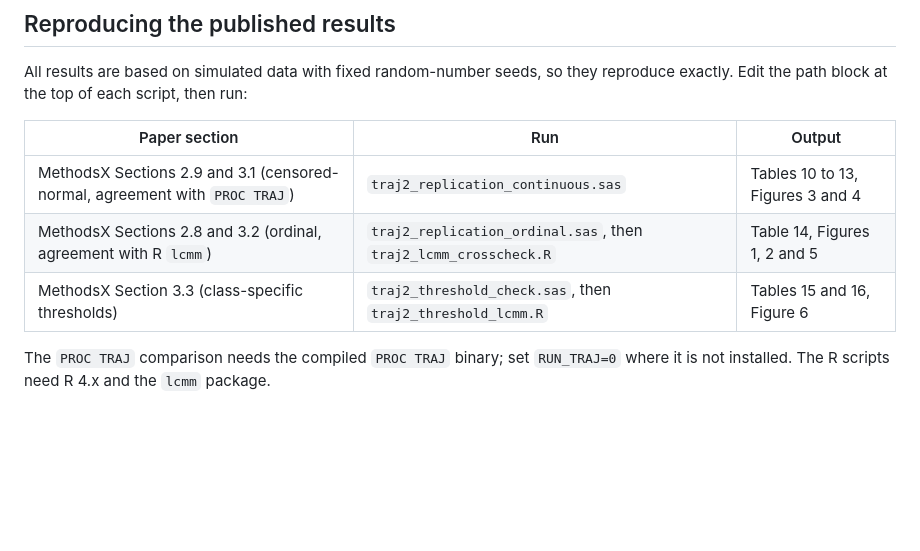
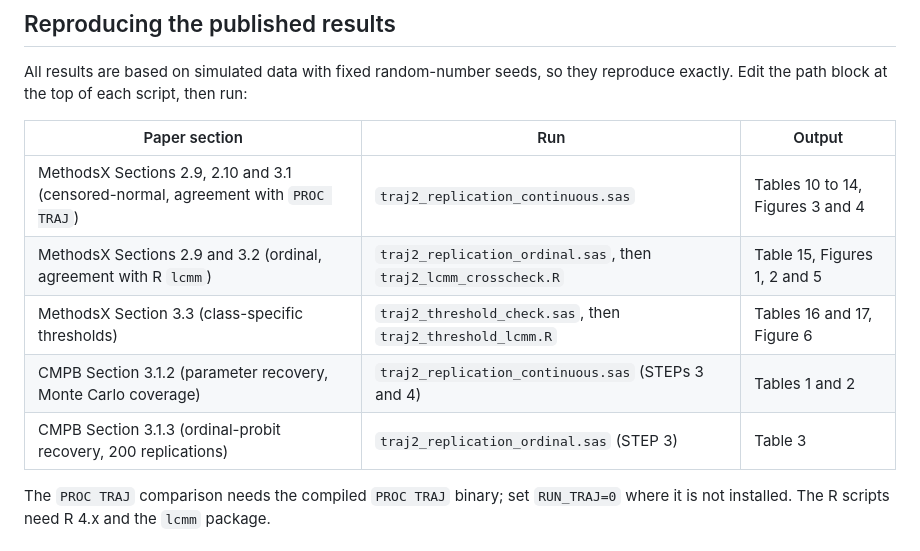
Before and after one commit to RU-AGING/AgingTrajectory_Library_NLMIXED-Model, a Markdown page: README.md, the part around the change. Rendered like a GitHub page; blank space fills up the shorter version.

Commit message:
Update output sections in README for clarity

```diff
--- a/README.md
+++ b/README.md
@@ -70,9 +70,11 @@ All results are based on simulated data with fixed random-number seeds, so they
 
 | Paper section | Run | Output |
 |---|---|---|
-| MethodsX Sections 2.9 and 3.1 (censored-normal, agreement with `PROC TRAJ`) | `traj2_replication_continuous.sas` | Tables 10 to 13, Figures 3 and 4 |
-| MethodsX Sections 2.8 and 3.2 (ordinal, agreement with R `lcmm`) | `traj2_replication_ordinal.sas`, then `traj2_lcmm_crosscheck.R` | Table 14, Figures 1, 2 and 5 |
-| MethodsX Section 3.3 (class-specific thresholds) | `traj2_threshold_check.sas`, then `traj2_threshold_lcmm.R` | Tables 15 and 16, Figure 6 |
+| MethodsX Sections 2.9, 2.10 and 3.1 (censored-normal, agreement with `PROC TRAJ`) | `traj2_replication_continuous.sas` | Tables 10 to 14, Figures 3 and 4 |
+| MethodsX Sections 2.9 and 3.2 (ordinal, agreement with R `lcmm`) | `traj2_replication_ordinal.sas`, then `traj2_lcmm_crosscheck.R` | Table 15, Figures 1, 2 and 5 |
+| MethodsX Section 3.3 (class-specific thresholds) | `traj2_threshold_check.sas`, then `traj2_threshold_lcmm.R` | Tables 16 and 17, Figure 6 |
+| CMPB Section 3.1.2 (parameter recovery, Monte Carlo coverage) | `traj2_replication_continuous.sas` (STEPs 3 and 4) | Tables 1 and 2 |
+| CMPB Section 3.1.3 (ordinal-probit recovery, 200 replications) | `traj2_replication_ordinal.sas` (STEP 3) | Table 3 |
 
 The `PROC TRAJ` comparison needs the compiled `PROC TRAJ` binary; set `RUN_TRAJ=0` where it is not installed. The R scripts need R 4.x and the `lcmm` package.
 
```
